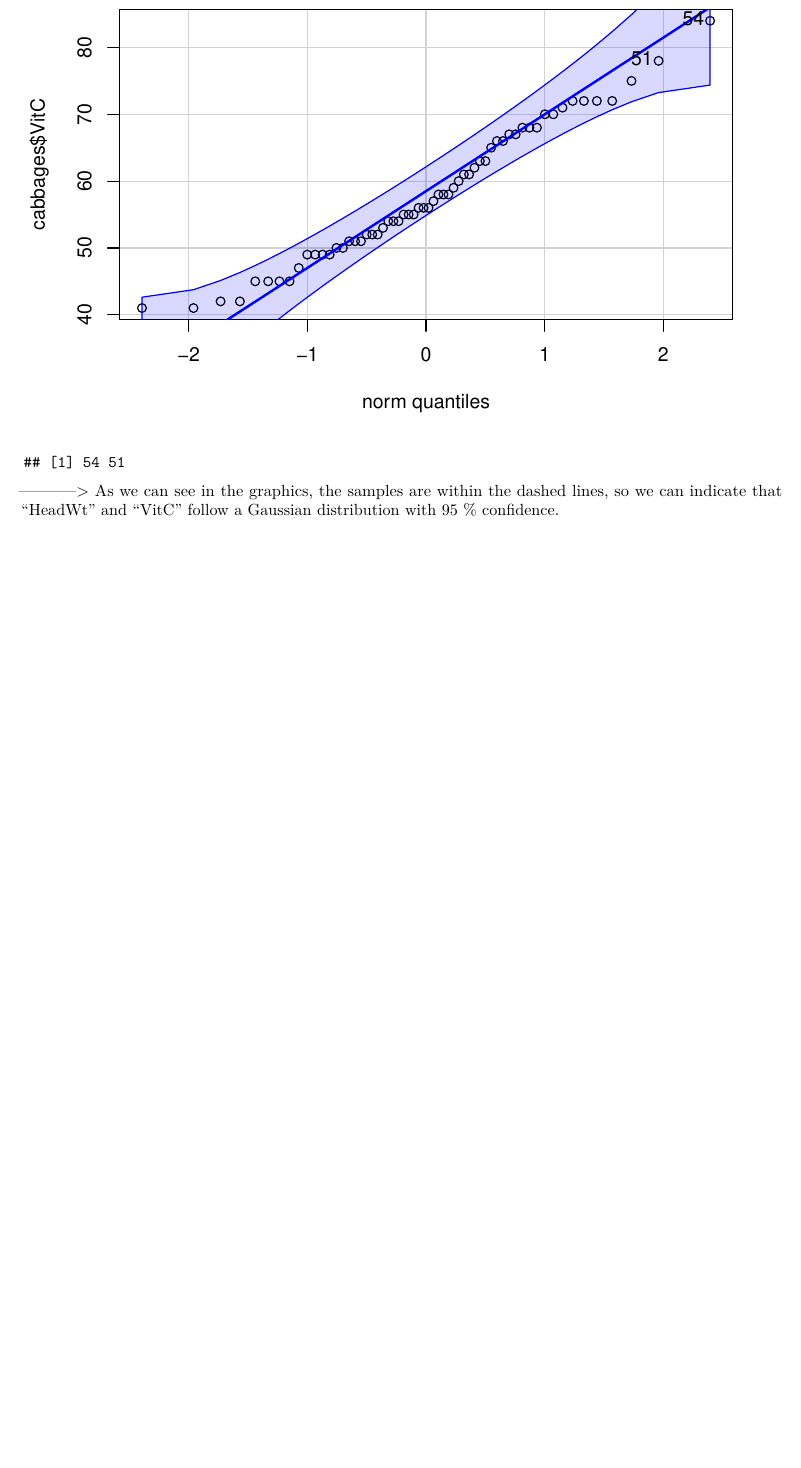
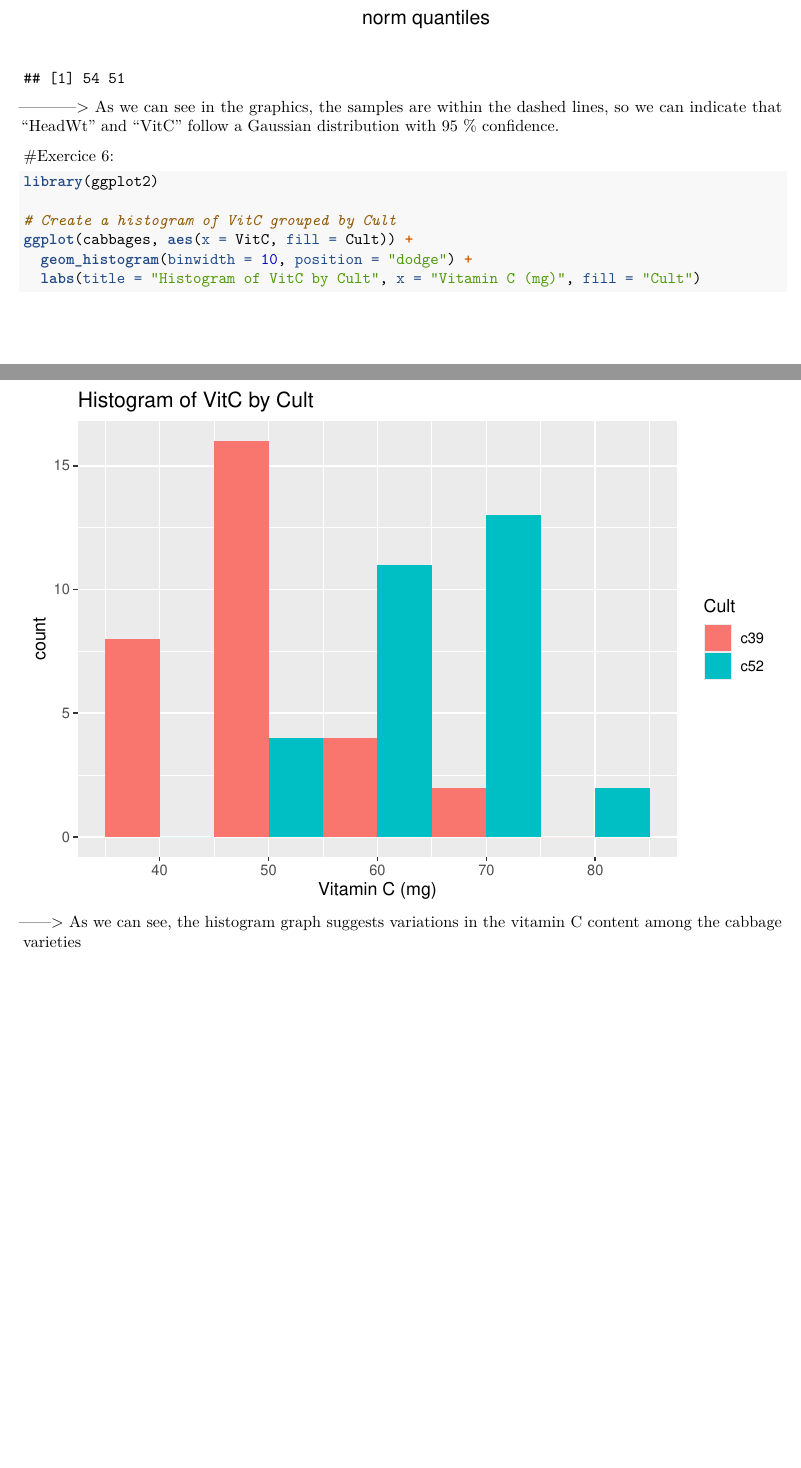
Before and after one commit to sofiamab/SolucionesTema1, an R Markdown document (BoletinTema1ALUMNO.Rmd): part of page 10 of 10 before the commit and two parts of pages 10 and 11 of 11 after it, the two joined at a grey line, cut at the place of the change, the shorter picture padded with empty space. Rendered offline with R 4.5, knitr and Pandoc, then LaTeX, with nearby package versions; common packages that the code uses without loading them are loaded.

Commit message:
Question 6

````diff
--- a/BoletinTema1ALUMNO.Rmd
+++ b/BoletinTema1ALUMNO.Rmd
@@ -195,3 +195,14 @@ qqPlot(cabbages$VitC, main = "QQ Plot - VitC")
 
 -----------> As we can see in the graphics, the samples are within the dashed lines, so
 we can indicate that "HeadWt" and "VitC" follow a Gaussian distribution with 95 % confidence.
+
+#Exercice 6:
+```{r}
+library(ggplot2)
+
+# Create a histogram of VitC grouped by Cult
+ggplot(cabbages, aes(x = VitC, fill = Cult)) +
+  geom_histogram(binwidth = 10, position = "dodge") +
+  labs(title = "Histogram of VitC by Cult", x = "Vitamin C (mg)", fill = "Cult")
+```
+------> As we can see, the histogram graph suggests variations in the vitamin C content among the cabbage varieties
````
